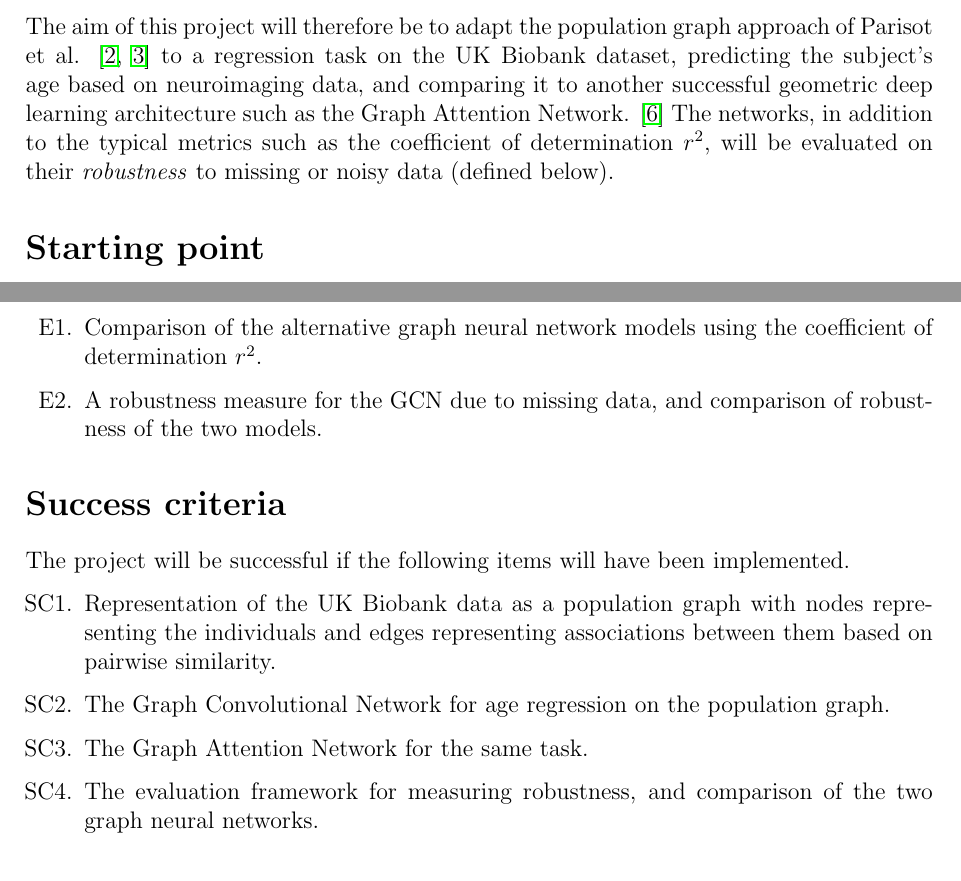
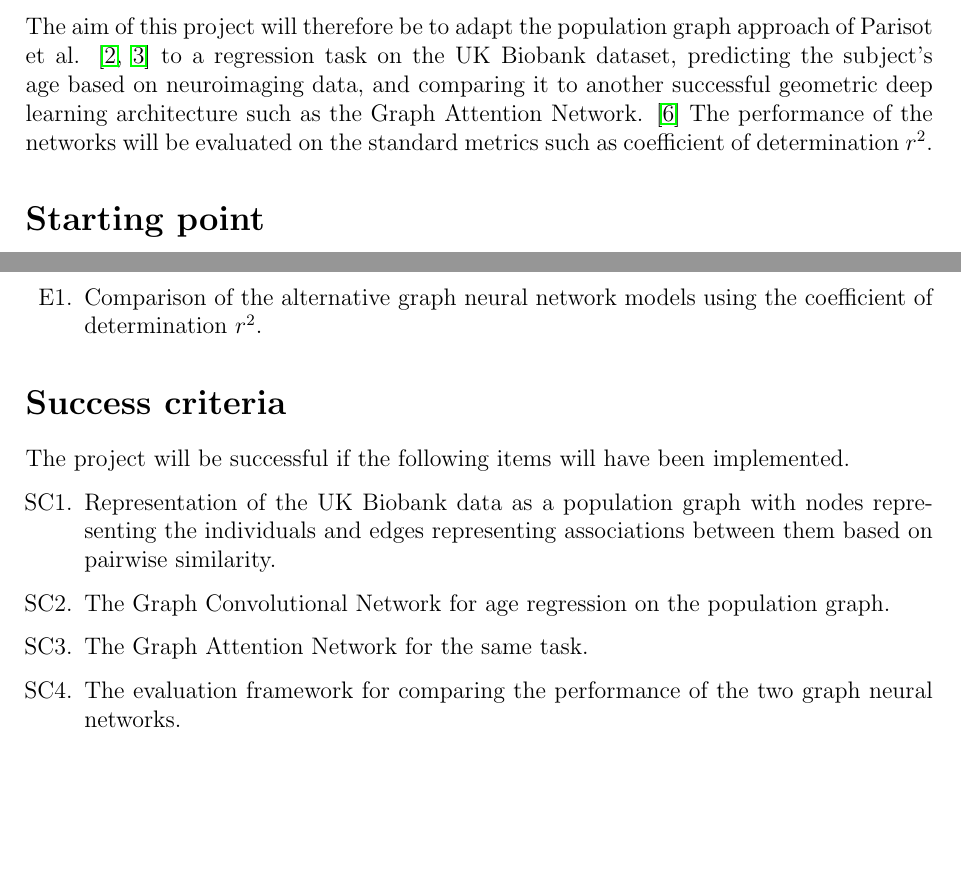
Before and after one commit to kamilest/cst-ii-dissertation, a LaTeX document (stankeviciute_project_proposal.tex): two parts of pages 2 and 3 of 6, joined at a grey line, cut so that both start at the same text, the shorter picture padded with empty space. Compiled offline with pdfLaTeX.

Commit message:
[Proposal] Move E2 to PE1.

```diff
--- a/stankeviciute_project_proposal.tex
+++ b/stankeviciute_project_proposal.tex
@@ -52,7 +52,7 @@ This project was inspired by Parisot et al.'s \cite{parisot2017spectral, parisot
 
 Moreover, a recent paper by Kaufmann et al. \cite{kaufmann2019} has linked the incidence of common brain disorders, including ASD, MCI, and AD as well as others, to the deviation between chronological and biological brain ageing. These results suggest that being able to estimate the subject's age from the neuroimaging data may be important in understanding the mechanisms of those disorders and helping physicians to find more effective treatments.
 
-The aim of this project will therefore be to adapt the population graph approach of Parisot et al. \cite{parisot2017spectral, parisot2018disease} to a regression task on the UK Biobank dataset, predicting the subject's age based on neuroimaging data, and comparing it to another successful geometric deep learning architecture such as the Graph Attention Network. \cite{velickovic2018graph} The networks, in addition to the typical metrics such as the coefficient of determination $r^2$, will be evaluated on their \textit{robustness} to missing or noisy data (defined below).
+The aim of this project will therefore be to adapt the population graph approach of Parisot et al. \cite{parisot2017spectral, parisot2018disease} to a regression task on the UK Biobank dataset, predicting the subject's age based on neuroimaging data, and comparing it to another successful geometric deep learning architecture such as the Graph Attention Network. \cite{velickovic2018graph} The performance of the networks will be evaluated on the standard metrics such as coefficient of determination~$r^2$.
 
 \section*{Starting point}
 % Describe existing state of the art, previous work in this area,
@@ -100,7 +96,6 @@ The following are lists of explicit deliverables to be implemented.
 
 \begin{enumerate}[label=E\arabic*.]
   \item  Comparison of the alternative graph neural network models using the coefficient of determination $r^2$.
-  \item A robustness measure for the GCN due to missing data, and comparison of robustness of the two models.
 \end{enumerate}
 
 \section*{Success criteria}
@@ -111,7 +106,7 @@ The project will be successful if the following items will have been implemented
   \item Representation of the UK Biobank data as a population graph with nodes representing the individuals and edges representing associations between them based on pairwise similarity.
   \item The Graph Convolutional Network for age regression on the population graph.
   \item The Graph Attention Network for the same task.
-  \item The evaluation framework for measuring robustness, and comparison of the two graph neural networks.
+  \item The evaluation framework for comparing the performance of the two graph neural networks.
 \end{enumerate}
 
 \section*{Evaluation of the project}
```
Also changed, not shown: stankeviciute_project_proposal.tex (13 more changed lines).
